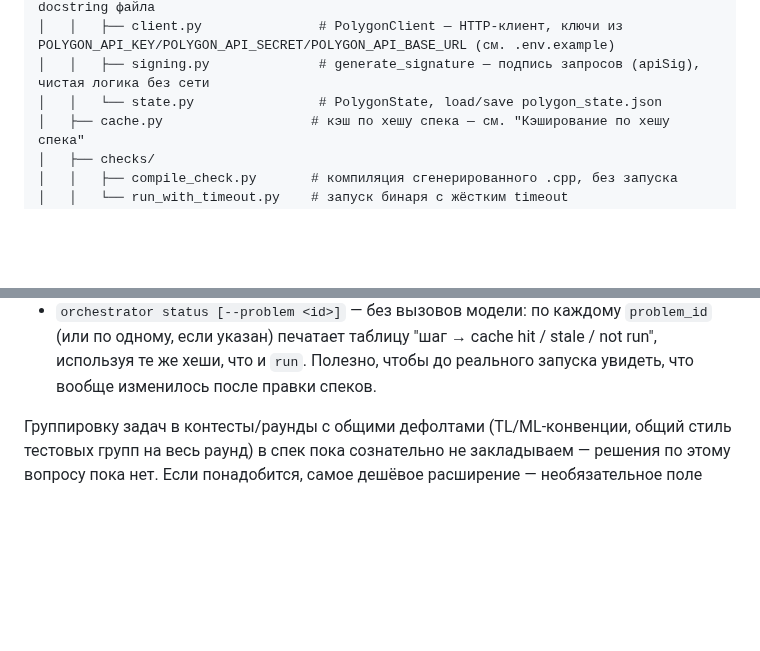
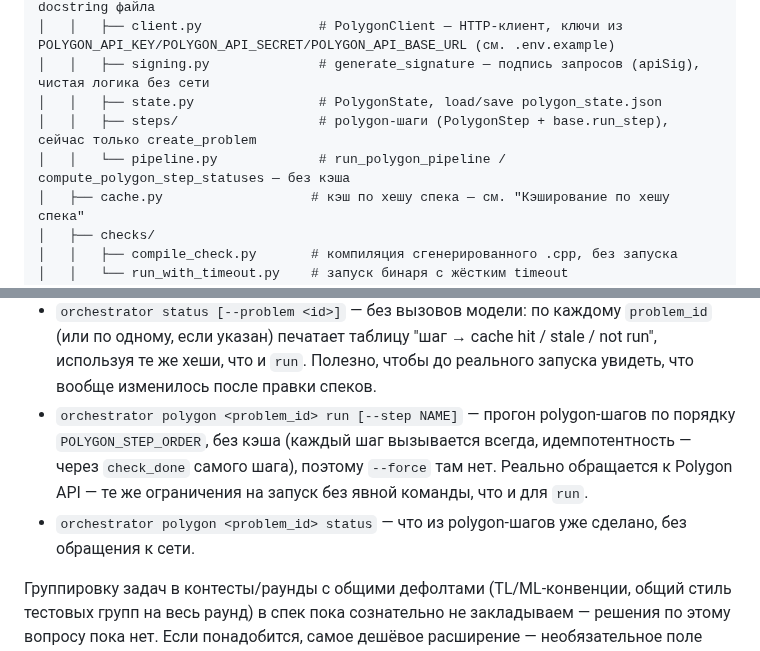
Before and after one commit to Slamur/polygon-orchestrator, a Markdown page: CLAUDE.md, 2 parts joined by grey strips. Drawn GitHub-style; blank space fills up the shorter version.

Commit message:
docs: описание polygon-пайплайна и подкоманды polygon в CLAUDE.md
Co-Authored-By: Claude Opus 5.5 <noreply@anthropic.com>

```diff
--- a/CLAUDE.md
+++ b/CLAUDE.md
@@ -105,7 +105,9 @@ Python-оркестратор, который берёт структуриро
 │   │   ├── __init__.py             # ничего не импортирует на верхнем уровне — см. docstring файла
 │   │   ├── client.py               # PolygonClient — HTTP-клиент, ключи из POLYGON_API_KEY/POLYGON_API_SECRET/POLYGON_API_BASE_URL (см. .env.example)
 │   │   ├── signing.py              # generate_signature — подпись запросов (apiSig), чистая логика без сети
-│   │   └── state.py                # PolygonState, load/save polygon_state.json
+│   │   ├── state.py                # PolygonState, load/save polygon_state.json
+│   │   ├── steps/                  # polygon-шаги (PolygonStep + base.run_step), сейчас только create_problem
+│   │   └── pipeline.py             # run_polygon_pipeline / compute_polygon_step_statuses — без кэша
 │   ├── cache.py                   # кэш по хешу спека — см. "Кэширование по хешу спека"
 │   ├── checks/
 │   │   ├── compile_check.py       # компиляция сгенерированного .cpp, без запуска
@@ -221,6 +223,13 @@ Python-оркестратор, который берёт структуриро
   `problem_id` (или по одному, если указан) печатает таблицу "шаг → cache
   hit / stale / not run", используя те же хеши, что и `run`. Полезно, чтобы
   до реального запуска увидеть, что вообще изменилось после правки спеков.
+- `orchestrator polygon <problem_id> run [--step NAME]` — прогон
+  polygon-шагов по порядку `POLYGON_STEP_ORDER`, без кэша (каждый шаг
+  вызывается всегда, идемпотентность — через `check_done` самого шага),
+  поэтому `--force` там нет. Реально обращается к Polygon API — те же
+  ограничения на запуск без явной команды, что и для `run`.
+- `orchestrator polygon <problem_id> status` — что из polygon-шагов уже
+  сделано, без обращения к сети.
 
 Группировку задач в контесты/раунды с общими дефолтами (TL/ML-конвенции,
 общий стиль тестовых групп на весь раунд) в спек пока сознательно не
```
